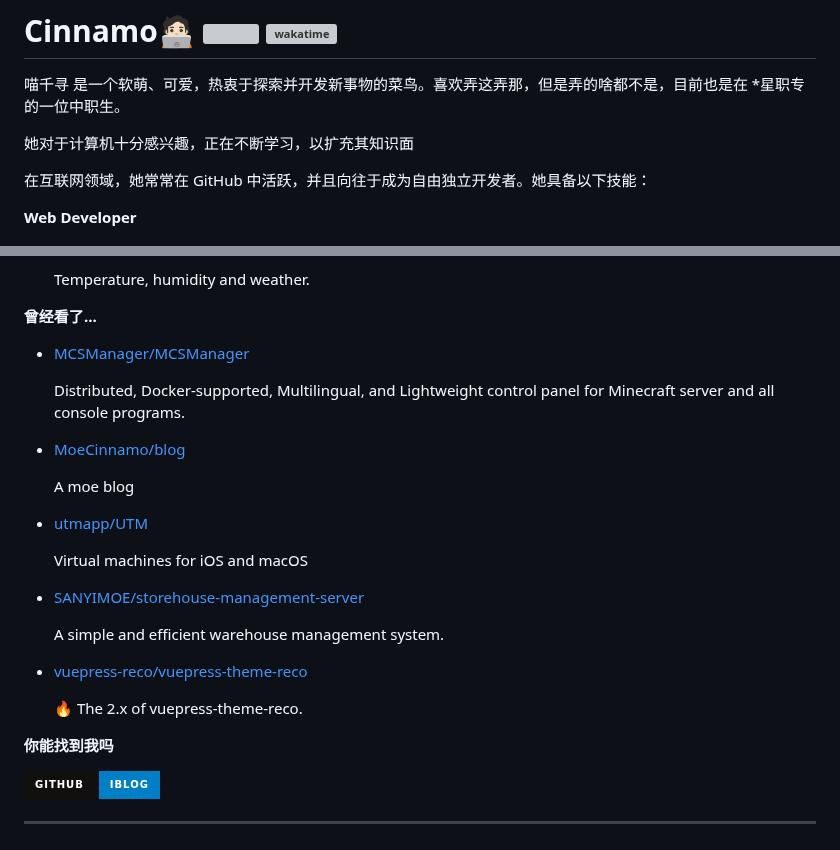
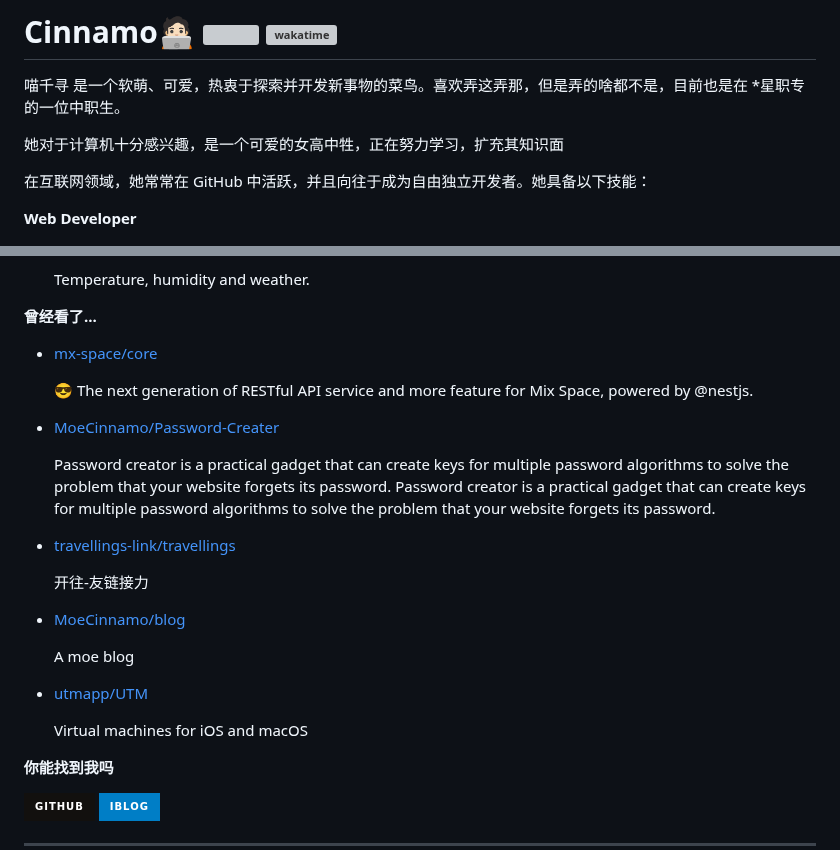
Before and after one commit to MoeCinnamo/MoeCinnamo, a Markdown page: readme.md, 2 parts joined by grey strips. GitHub-like rendering; badges without logos; grey boxes are pictures that could not be loaded.

Commit message:
Automated publish: Thu Feb  2 13:48:43 UTC 2023 b904148222119835114d3bb70a65092145ab1aab

```diff
--- a/readme.md
+++ b/readme.md
@@ -2,7 +2,7 @@
 
 喵千寻 是一个软萌、可爱，热衷于探索并开发新事物的菜鸟。喜欢弄这弄那，但是弄的啥都不是，目前也是在 *星职专 的一位中职生。
 
-她对于计算机十分感兴趣，正在不断学习，以扩充其知识面
+她对于计算机十分感兴趣，是一个可爱的女高中牲，正在努力学习，扩充其知识面
 
 在互联网领域，她常常在 GitHub 中活跃，并且向往于成为自由独立开发者。她具备以下技能：
 
@@ -77,7 +77,7 @@ recent_posts_inject
 
 **曾经看了...**
 
-<ul><li><a href=https://github.com/MCSManager/MCSManager>MCSManager/MCSManager</a><p>Distributed, Docker-supported, Multilingual, and Lightweight control panel for Minecraft server and all console programs.</p></li><li><a href=https://github.com/MoeCinnamo/blog>MoeCinnamo/blog</a><p>A moe blog</p></li><li><a href=https://github.com/utmapp/UTM>utmapp/UTM</a><p>Virtual machines for iOS and macOS</p></li><li><a href=https://github.com/SANYIMOE/storehouse-management-server>SANYIMOE/storehouse-management-server</a><p>A simple and efficient warehouse management system.</p></li><li><a href=https://github.com/vuepress-reco/vuepress-theme-reco>vuepress-reco/vuepress-theme-reco</a><p>🔥 The 2.x of vuepress-theme-reco.</p></li></ul>
+<ul><li><a href=https://github.com/mx-space/core>mx-space/core</a><p>😎 The next generation of RESTful API service and more feature for Mix Space, powered by @nestjs.</p></li><li><a href=https://github.com/MoeCinnamo/Password-Creater>MoeCinnamo/Password-Creater</a><p>Password creator is a practical gadget that can create keys for multiple password algorithms to solve the problem that your website forgets its password. Password creator is a practical gadget that can create keys for multiple password algorithms to solve the problem that your website forgets its password.</p></li><li><a href=https://github.com/travellings-link/travellings>travellings-link/travellings</a><p>开往-友链接力</p></li><li><a href=https://github.com/MoeCinnamo/blog>MoeCinnamo/blog</a><p>A moe blog</p></li><li><a href=https://github.com/utmapp/UTM>utmapp/UTM</a><p>Virtual machines for iOS and macOS</p></li></ul>
 
 **你能找到我吗**
 
```
Also changed, not shown: other parts of readme.md (+1 -1 lines).
